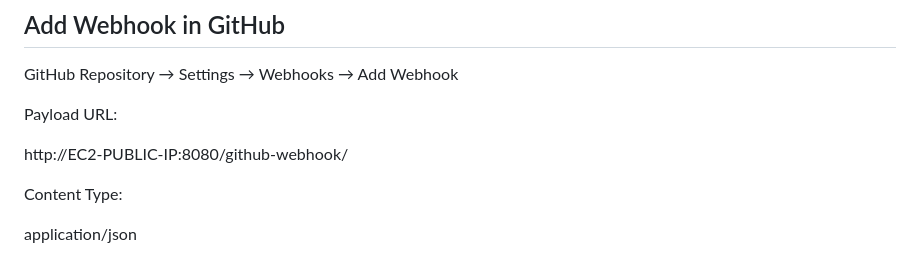
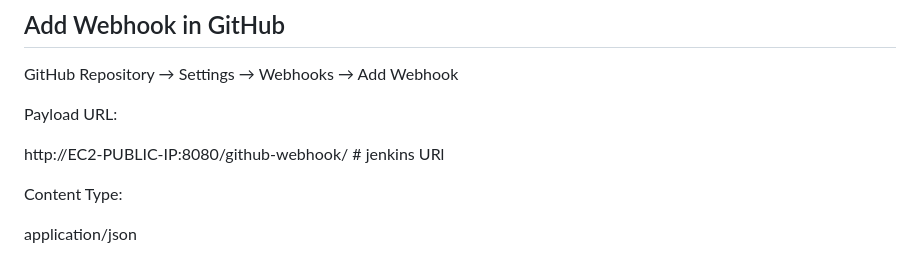
Before and after one commit to AmitMishra9650/ci-cd-docker-jenkins-deployment, a Markdown page: README.md, the part around the change. GitHub-like rendering.

```diff
--- a/README.md
+++ b/README.md
@@ -173,7 +173,7 @@ GitHub Repository → Settings → Webhooks → Add Webhook
 Payload URL:
 
 
-http://EC2-PUBLIC-IP:8080/github-webhook/
+http://EC2-PUBLIC-IP:8080/github-webhook/     # jenkins URl
 
 
 Content Type:
```
